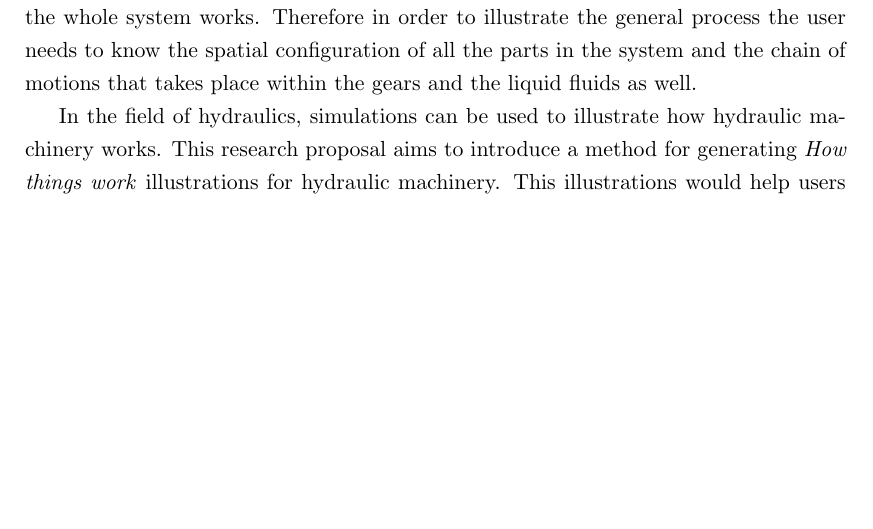
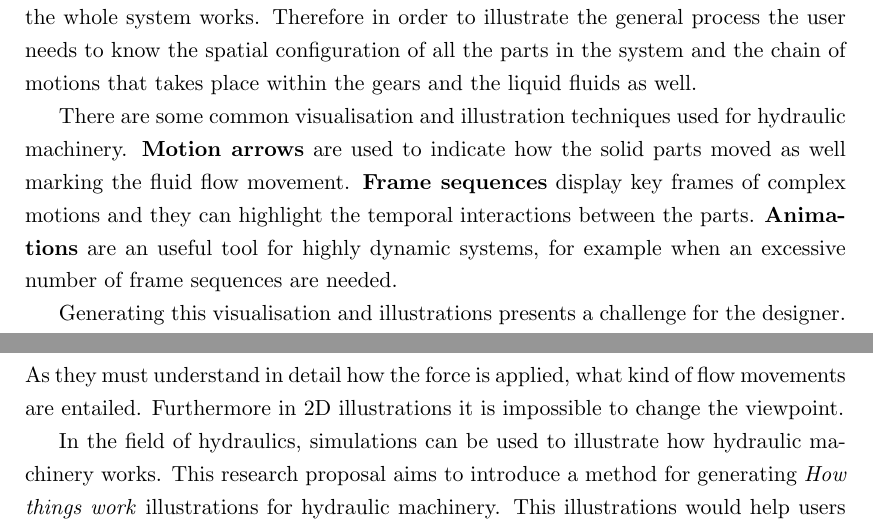
Before and after one commit to Era-Dorta/bath-rpp-coursework, a LaTeX thesis (thesis.tex): part of page 3 of 10 before the commit and two parts of pages 3 and 4 of 10 after it, the two joined at a grey line, cut so that both start at the same text, the shorter picture padded with empty space. Compiled offline with pdfLaTeX.

Commit message:
Added difficulties for the designer in the introduction

```diff
--- a/thesis.tex
+++ b/thesis.tex
@@ -42,11 +36,25 @@ Then that force is transmitted to the other end of the fluid.
 Understanding how the pressured is directed and how it interacts with other parts in the machinery is essential in order to grasp how the whole system works.
 Therefore in order to illustrate the general process the user needs to know the spatial configuration of all the parts in the system and the chain of motions that takes place within the gears and the liquid fluids as well.
 
+%3. What are the visualization/illustration techniques for hydraulics mechanisms, refer to SIG10 gear paper.
+There are some common visualisation and illustration techniques used for hydraulic machinery.
+\textbf{Motion arrows} are used to indicate how the solid parts moved as well marking the fluid flow movement.
+\textbf{Frame sequences} display key frames of complex motions and they can highlight the temporal interactions between the parts.
+\textbf{Animations} are an useful tool for highly dynamic systems, for example when an excessive number of frame sequences are needed.
+
+%4. Why this is difficult (designer need to understand force, flow movement, cannot change viewpoint, etc.)
+Generating this visualisation and illustrations presents a challenge for the designer.
+As they must understand in detail how the force is applied, what kind of flow movements are entailed.
+Furthermore in 2D illustrations it is impossible to change the viewpoint.
+
+%5. Current status in the research field (mechanical assemblies SIG10, flow systems SIG ASIA 11, maybe some others? No need reference, just some general  discussion, since we have related work part also. And these work cannot handle hydraulics system)
 %add a paragraph for the current status in the research area, like only studied mechanical assemblies, 2D Fluid systems, not hydraulics system, etc.
 In the field of hydraulics, simulations can be used to illustrate how hydraulic machinery works.
 This research proposal aims to introduce a method for generating \textit{How things work} illustrations for hydraulic machinery.
 This illustrations would help users understanding how this kind of equipment works
 
+%6. Our aim (analysis + visualization, with some description, refer to SIG10 gear paper)
+%7. Summarize our contribution
 In summary, the main contributions would be:
 \begin{itemize}
 \item An application for creating how things works illustration for hydraulic machinery 3D models.
```
Also changed, not shown: thesis.pdf, thesis.tex (8 more changed lines).
